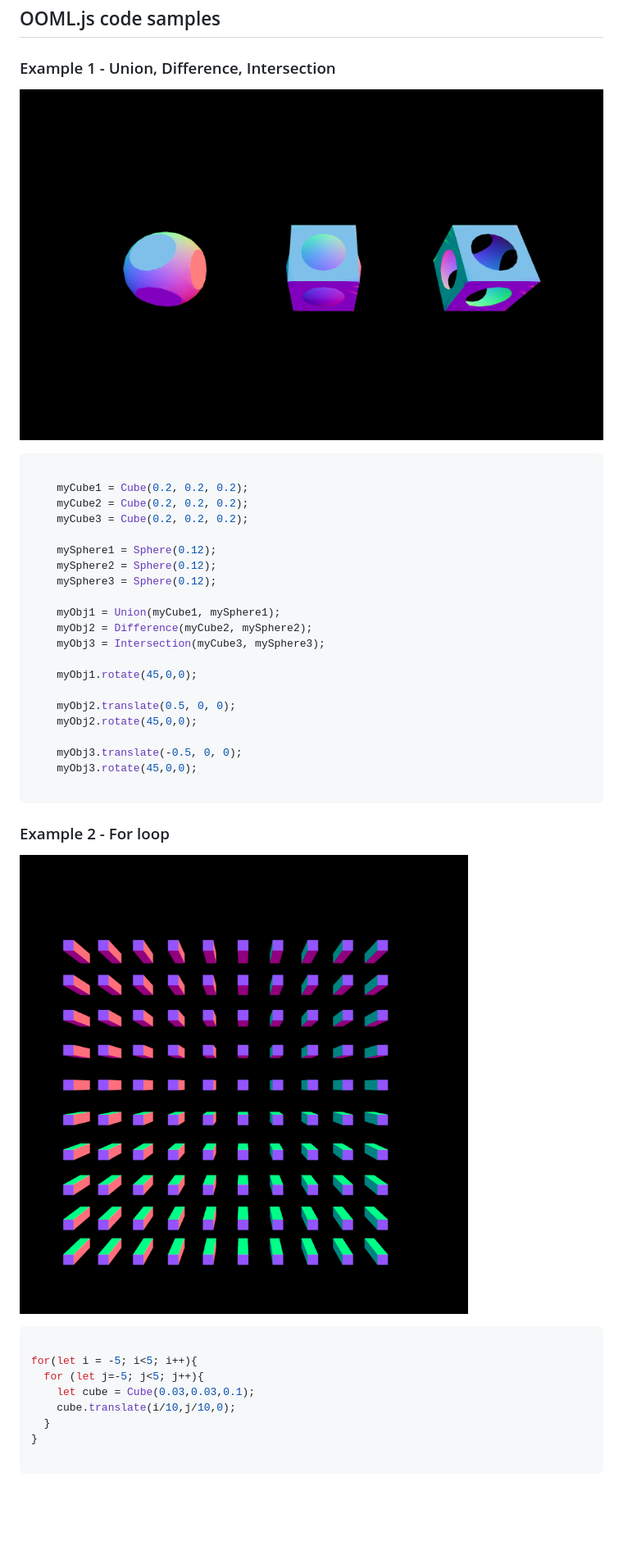
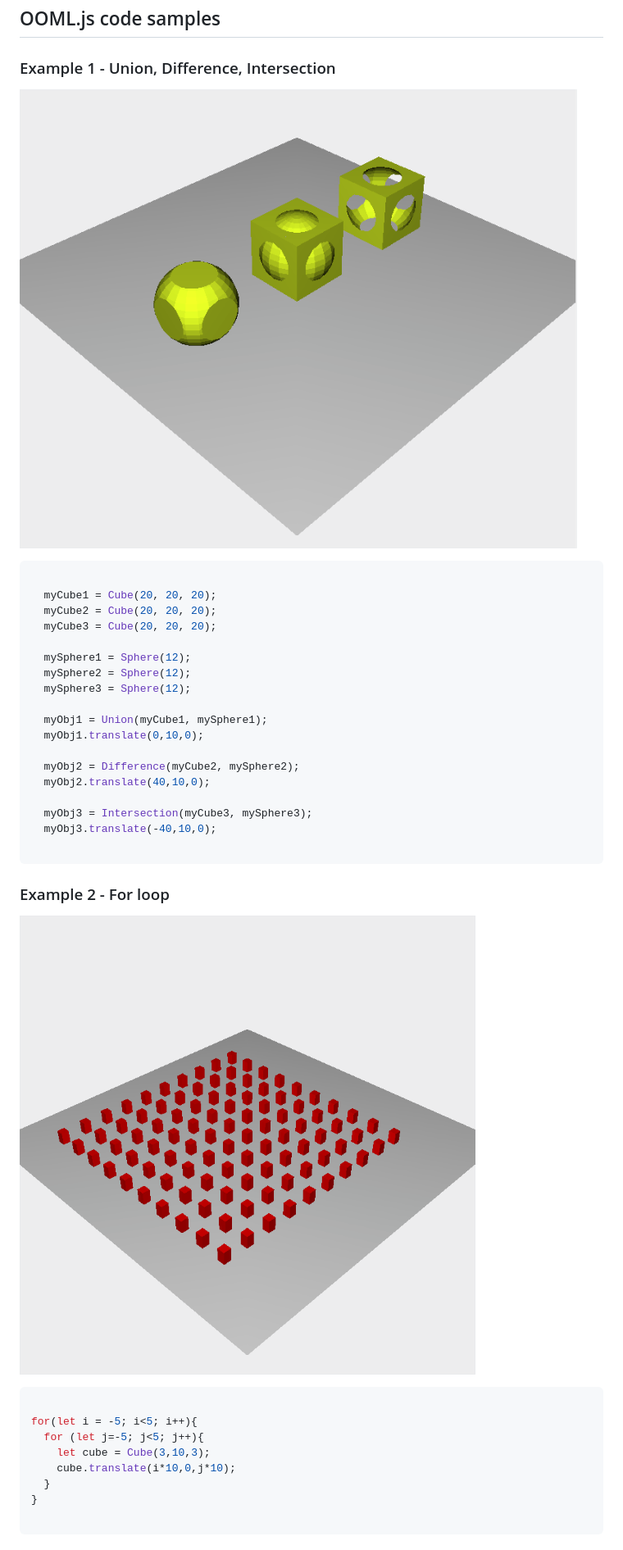
Before and after one commit to avalero/OOML.js, a Markdown page: README.md, the part around the change. Shown: that part at 82% size. Rendered like a GitHub page; pictures changed too: images/example1.png, images/example2.png; blank space fills up the shorter version.

Commit message:
updated readme.md examples

````diff
--- a/README.md
+++ b/README.md
@@ -21,25 +21,22 @@ Check the rest of dependencies on [package.json file](./package.json)
 
 ```javascript
 
-    myCube1 = Cube(0.2, 0.2, 0.2);
-    myCube2 = Cube(0.2, 0.2, 0.2);
-    myCube3 = Cube(0.2, 0.2, 0.2);
+  myCube1 = Cube(20, 20, 20);
+  myCube2 = Cube(20, 20, 20);
+  myCube3 = Cube(20, 20, 20);
 
-    mySphere1 = Sphere(0.12);
-    mySphere2 = Sphere(0.12);
-    mySphere3 = Sphere(0.12);
+  mySphere1 = Sphere(12);
+  mySphere2 = Sphere(12);
+  mySphere3 = Sphere(12);
 
-    myObj1 = Union(myCube1, mySphere1);
-    myObj2 = Difference(myCube2, mySphere2);
-    myObj3 = Intersection(myCube3, mySphere3);
+  myObj1 = Union(myCube1, mySphere1);
+  myObj1.translate(0,10,0);
 
-    myObj1.rotate(45,0,0);
+  myObj2 = Difference(myCube2, mySphere2);
+  myObj2.translate(40,10,0);
 
-    myObj2.translate(0.5, 0, 0);
-    myObj2.rotate(45,0,0);
-
-    myObj3.translate(-0.5, 0, 0);
-    myObj3.rotate(45,0,0);
+  myObj3 = Intersection(myCube3, mySphere3);
+  myObj3.translate(-40,10,0);
 
 ```
 ### Example 2 - For loop
@@ -50,8 +47,8 @@ Check the rest of dependencies on [package.json file](./package.json)
 
 for(let i = -5; i<5; i++){
   for (let j=-5; j<5; j++){
-    let cube = Cube(0.03,0.03,0.1);
-    cube.translate(i/10,j/10,0);
+    let cube = Cube(3,10,3);
+    cube.translate(i*10,0,j*10);
   }
 }
 
````
